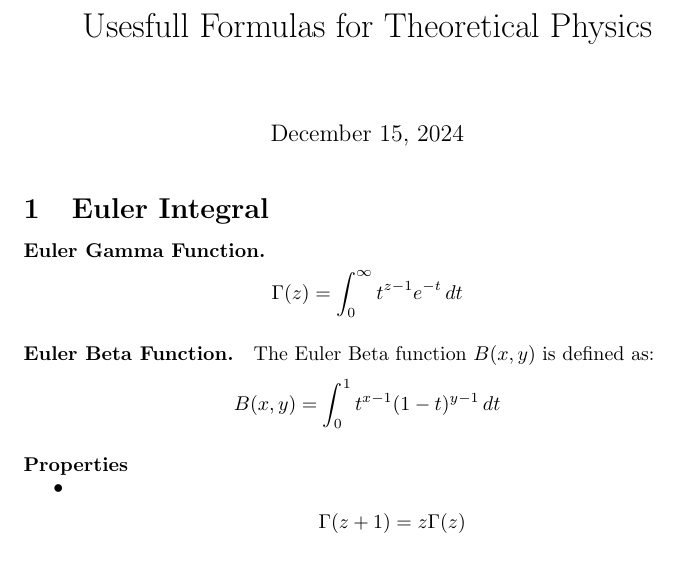
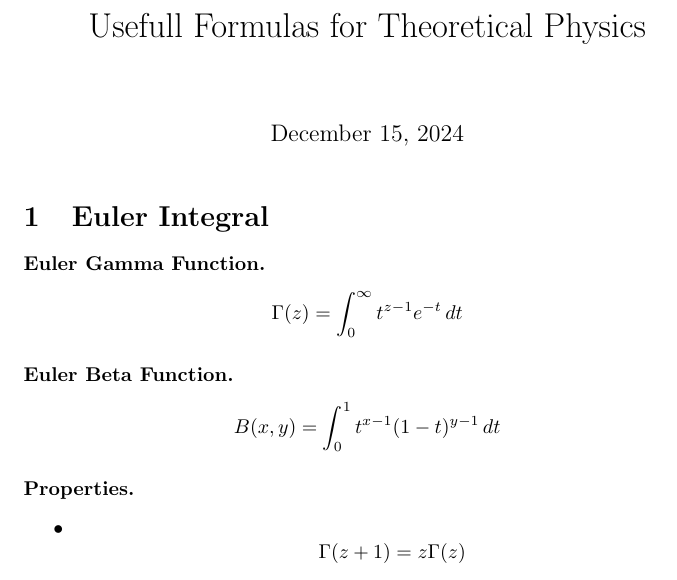
Before and after one commit to nraffaeli/Theoretical-Physics, a LaTeX document (UsefullFormulas.tex): part of page 1 of 2, cut so that both start at the same text. Compiled offline with pdfLaTeX.

Commit message:
Update UsefullFormulas.tex

```diff
--- a/UsefullFormulas.tex
+++ b/UsefullFormulas.tex
@@ -1,8 +1,11 @@
 \documentclass{article}
+\usepackage{amsmath}
+
 \begin{document}
-\title{Usesfull Formulas for Theoretical Physics}
+\title{Usefull Formulas for Theoretical Physics}
 \date{\today}
 \maketitle
+
 
 \section{Euler Integral}
 \paragraph{Euler Gamma Function.}
@@ -10,11 +13,10 @@
 \Gamma(z) = \int_{0}^{\infty} t^{z-1} e^{-t} \, dt
 \]
 \paragraph{Euler Beta Function.}
-The Euler Beta function $B(x, y)$ is defined as:
 \[
 B(x, y) = \int_{0}^{1} t^{x-1} (1-t)^{y-1} \, dt
 \]
-\paragraph{Properties}
+\paragraph{Properties.}
 \begin{itemize}
     \item
     \[
```
Also changed, not shown: UsefullFormulas.tex (4 more changed lines).
